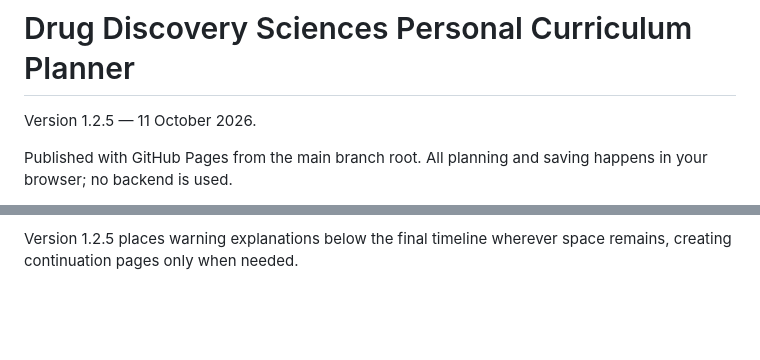
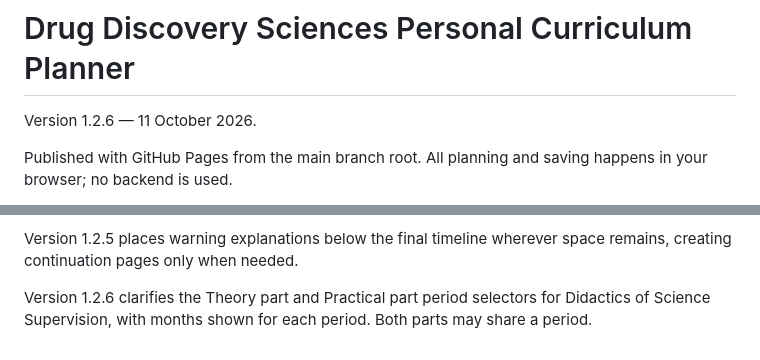
Before and after one commit to dannyscholten/PEP-builder, a Markdown page: README.md, 2 parts joined by grey strips. Drawn GitHub-style; blank space fills up the shorter version.

Commit message:
Document Didactics period selection in release 1.2.6

```diff
--- a/README.md
+++ b/README.md
@@ -1,6 +1,6 @@
 # Drug Discovery Sciences Personal Curriculum Planner
 
-Version 1.2.5 — 11 October 2026.
+Version 1.2.6 — 11 October 2026.
 
 Published with GitHub Pages from the main branch root. All planning and saving happens in your browser; no backend is used.
 
@@ -42,3 +42,5 @@ Version 1.2.3 makes overlap warnings red in the canvas, detailed warning overvie
 Version 1.2.4 places end dates directly below start dates, displays duration summaries, moves research days and leave into More options, simplifies explanatory text, and spells out Alpha/gamma electives in the legend. PEP export targets the verified current form 0.9.0 / schema 2 and includes target version metadata.
 
 Version 1.2.5 places warning explanations below the final timeline wherever space remains, creating continuation pages only when needed.
+
+Version 1.2.6 clarifies the Theory part and Practical part period selectors for Didactics of Science Supervision, with months shown for each period. Both parts may share a period.
```
